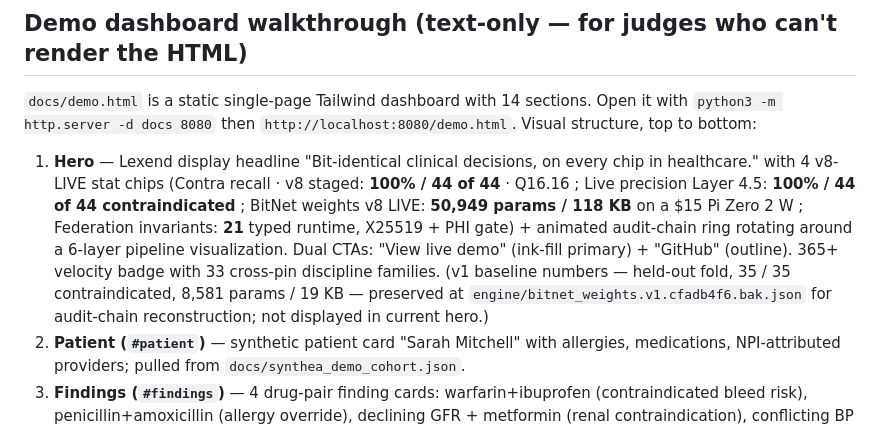
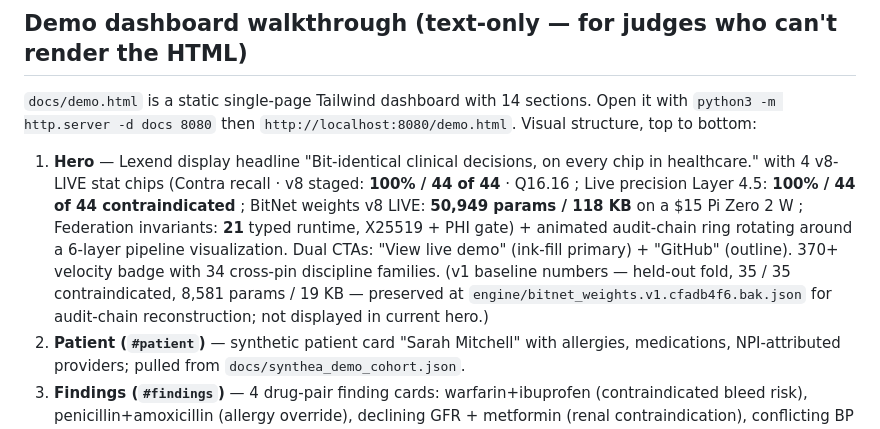
Before and after one commit to star-ga/clinicalmem, a Markdown page: JUDGES.md, the part around one of its changes. Rendered like a GitHub page.

```diff
--- a/JUDGES.md
+++ b/JUDGES.md
@@ -38,7 +38,7 @@ reading. The rest of this file is the long-form drill-down.
 14 sections. Open it with `python3 -m http.server -d docs 8080` then
 `http://localhost:8080/demo.html`. Visual structure, top to bottom:
 
-1. **Hero** — Lexend display headline "Bit-identical clinical decisions, on every chip in healthcare." with 4 v8-LIVE stat chips (Contra recall · v8 staged: **100% / 44 of 44** · Q16.16 ; Live precision Layer 4.5: **100% / 44 of 44 contraindicated** ; BitNet weights v8 LIVE: **50,949 params / 118 KB** on a $15 Pi Zero 2 W ; Federation invariants: **21** typed runtime, X25519 + PHI gate) + animated audit-chain ring rotating around a 6-layer pipeline visualization. Dual CTAs: "View live demo" (ink-fill primary) + "GitHub" (outline). 365+ velocity badge with 33 cross-pin discipline families. (v1 baseline numbers — held-out fold, 35 / 35 contraindicated, 8,581 params / 19 KB — preserved at `engine/bitnet_weights.v1.cfadb4f6.bak.json` for audit-chain reconstruction; not displayed in current hero.)
+1. **Hero** — Lexend display headline "Bit-identical clinical decisions, on every chip in healthcare." with 4 v8-LIVE stat chips (Contra recall · v8 staged: **100% / 44 of 44** · Q16.16 ; Live precision Layer 4.5: **100% / 44 of 44 contraindicated** ; BitNet weights v8 LIVE: **50,949 params / 118 KB** on a $15 Pi Zero 2 W ; Federation invariants: **21** typed runtime, X25519 + PHI gate) + animated audit-chain ring rotating around a 6-layer pipeline visualization. Dual CTAs: "View live demo" (ink-fill primary) + "GitHub" (outline). 370+ velocity badge with 34 cross-pin discipline families. (v1 baseline numbers — held-out fold, 35 / 35 contraindicated, 8,581 params / 19 KB — preserved at `engine/bitnet_weights.v1.cfadb4f6.bak.json` for audit-chain reconstruction; not displayed in current hero.)
 2. **Patient (`#patient`)** — synthetic patient card "Sarah Mitchell" with allergies, medications, NPI-attributed providers; pulled from `docs/synthea_demo_cohort.json`.
 3. **Findings (`#findings`)** — 4 drug-pair finding cards: warfarin+ibuprofen (contraindicated bleed risk), penicillin+amoxicillin (allergy override), declining GFR + metformin (renal contraindication), conflicting BP targets (clinician disagreement). Each card shows verdict + evidence URL + audit-replay hash.
 4. **What-If Drug Substitution Simulator** — interactive simulate_add / simulate_remove / simulate_swap with PHI-safe extras logging.
```
Also changed, not shown: other parts of JUDGES.md (+1 -1 lines).
